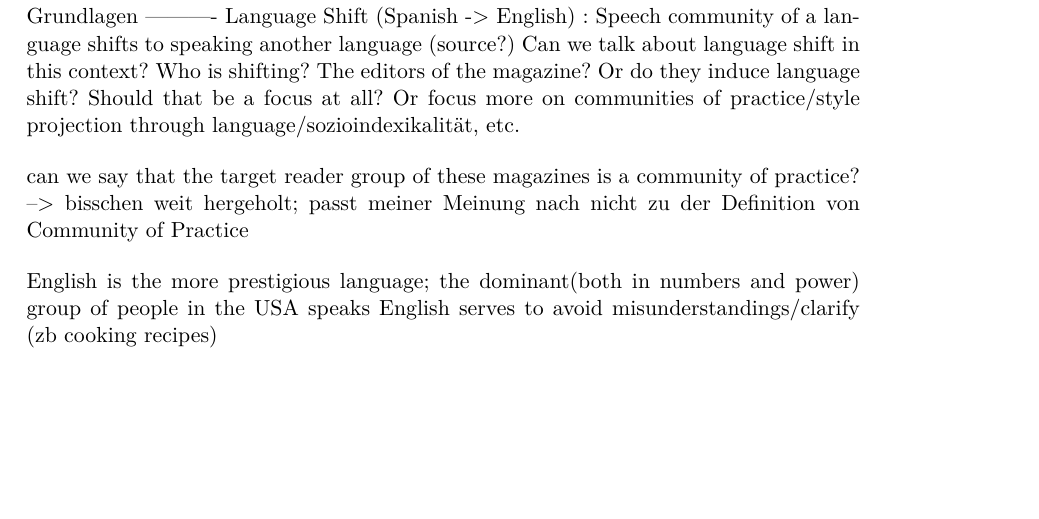
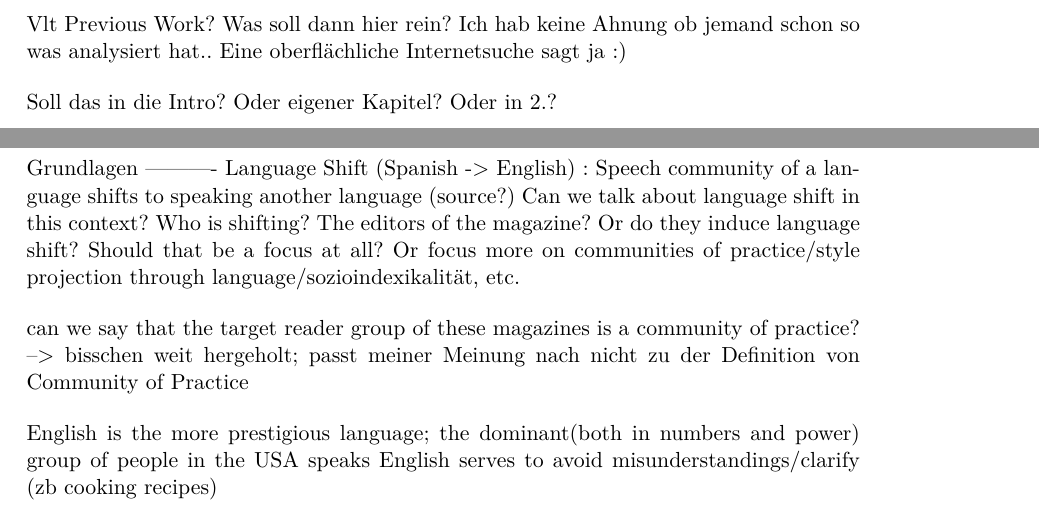
Before and after one commit to lusy/hausarbeiten, a LaTeX document (spanishNYC/hausarbeit/main.tex, which reads spanishNYC/hausarbeit/1-Intro.tex): part of page 4 of 9 before the commit and two parts of pages 3 and 4 of 9 after it, the two joined at a grey line, cut at the place of the change, the shorter picture padded with empty space. Compiled offline with pdfLaTeX.

Commit message:
add notes on previous work

```diff
--- a/spanishNYC/hausarbeit/1-Intro.tex
+++ b/spanishNYC/hausarbeit/1-Intro.tex
@@ -45,5 +45,13 @@ als diferents processos que ocorren en casos de coexistència de més d'una llen
 Tanmateix, seria interessant examinar de quina manera els mitjans de comunicació (i en aquest cas concret, les revistes feminines) utilitzan dos codis i,
 d'aixó intentar a concloure quin és l'objectiu que persegueixin.
 
+------------------------------------
+
+Vlt Previous Work?
+Was soll dann hier rein?
+Ich hab keine Ahnung ob jemand schon so was analysiert hat..
+Eine oberflächliche Internetsuche sagt ja :)
+
+Soll das in die Intro? Oder eigener Kapitel? Oder in 2.?
 
 %\cite[vgl.][s.20]{Tomasello06}
```
